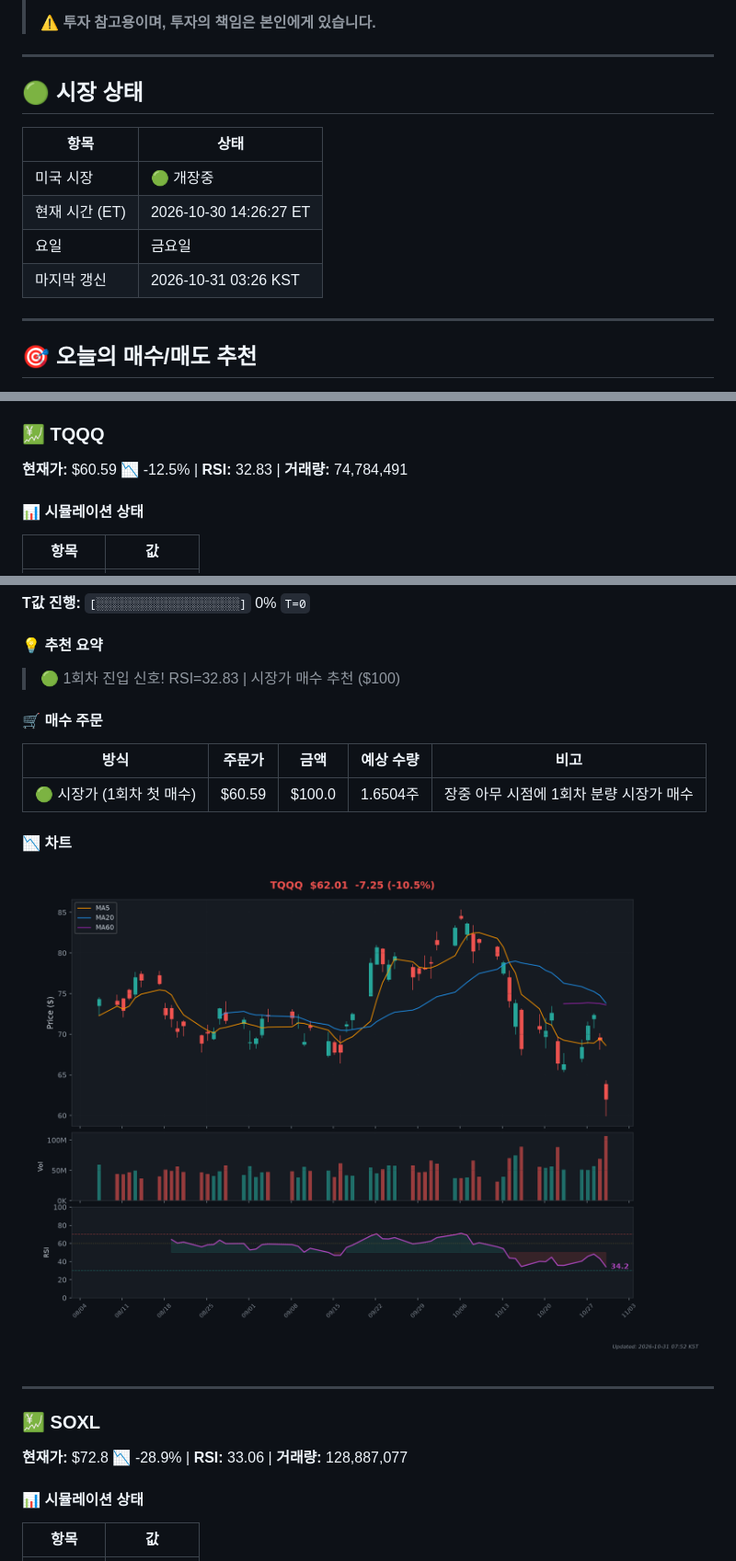
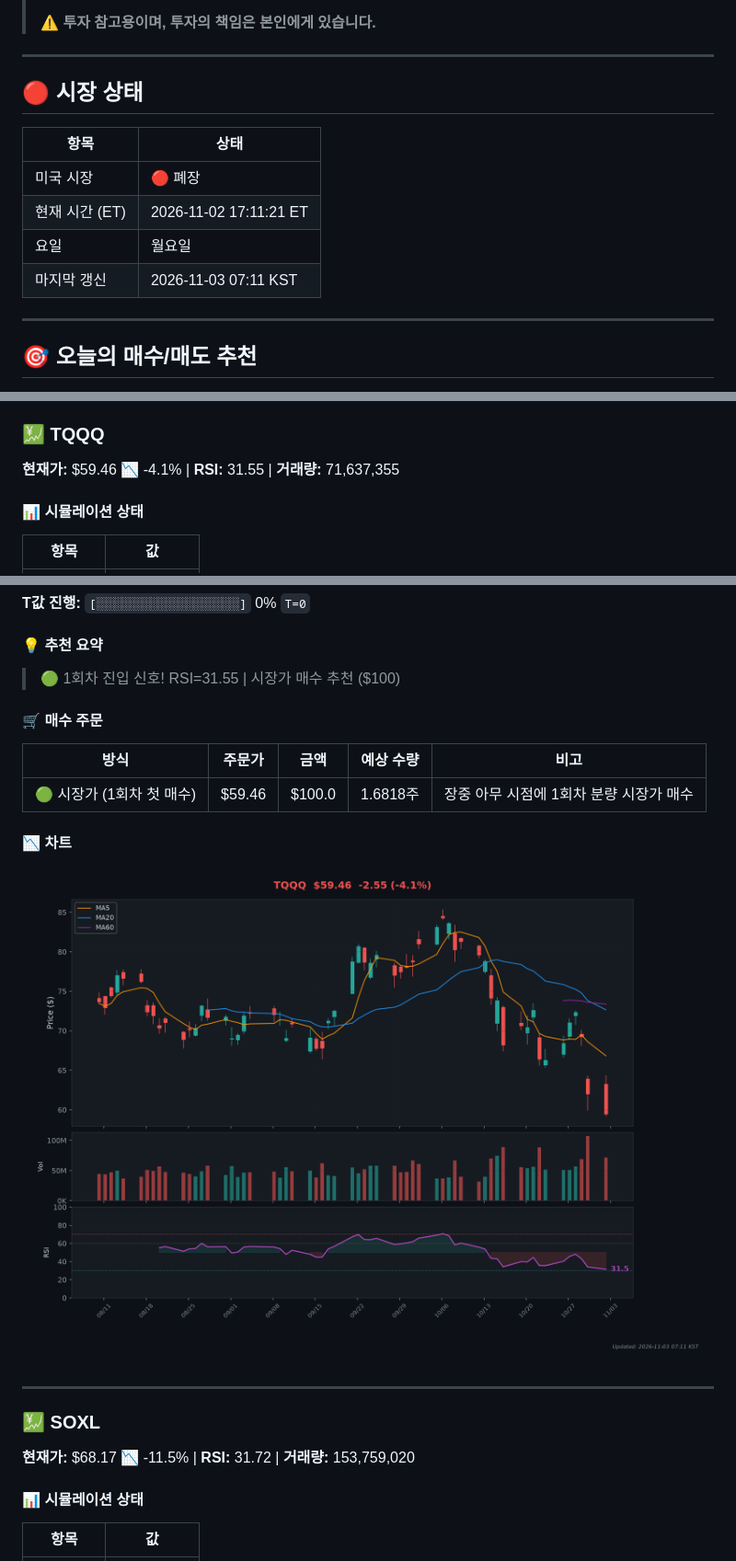
Before and after one commit to Kim-Tae-yeon/infinite-buying-v2.2, a Markdown page: README.md, 3 parts joined by grey strips. Shown at 92% size. Rendered like a GitHub page; pictures changed too: charts/chart_TQQQ.png.

Commit message:
🎯 일일 추천 리포트 2026-11-02

```diff
--- a/README.md
+++ b/README.md
@@ -10,14 +10,14 @@
 
 ---
 
-## 🟢 시장 상태
+## 🔴 시장 상태
 
 | 항목 | 상태 |
 |------|------|
-| 미국 시장 | 🟢 개장중 |
-| 현재 시간 (ET) | 2026-10-30 14:26:27 ET |
-| 요일 | 금요일 |
-| 마지막 갱신 | 2026-10-31 03:26 KST |
+| 미국 시장 | 🔴 폐장 |
+| 현재 시간 (ET) | 2026-11-02 17:11:21 ET |
+| 요일 | 월요일 |
+| 마지막 갱신 | 2026-11-03 07:11 KST |
 
 ---
 
@@ -27,7 +27,7 @@
 
 ### 💹 TQQQ
 
-**현재가:** $60.59 📉 -12.5% | **RSI:** 32.83 | **거래량:** 74,784,491
+**현재가:** $59.46 📉 -4.1% | **RSI:** 31.55 | **거래량:** 71,637,355
 
 #### 📊 시뮬레이션 상태
 
@@ -44,13 +44,13 @@
 
 #### 💡 추천 요약
 
-> 🟢 1회차 진입 신호! RSI=32.83 | 시장가 매수 추천 ($100)
+> 🟢 1회차 진입 신호! RSI=31.55 | 시장가 매수 추천 ($100)
 
 #### 🛒 매수 주문
 
 | 방식 | 주문가 | 금액 | 예상 수량 | 비고 |
 |------|--------|------|-----------|------|
-| 🟢 시장가 (1회차 첫 매수) | $60.59 | $100.0 | 1.6504주 | 장중 아무 시점에 1회차 분량 시장가 매수 |
+| 🟢 시장가 (1회차 첫 매수) | $59.46 | $100.0 | 1.6818주 | 장중 아무 시점에 1회차 분량 시장가 매수 |
 
 #### 📉 차트
 
@@ -60,7 +60,7 @@
 
 ### 💹 SOXL
 
-**현재가:** $72.8 📉 -28.9% | **RSI:** 33.06 | **거래량:** 128,887,077
+**현재가:** $68.17 📉 -11.5% | **RSI:** 31.72 | **거래량:** 153,759,020
 
 #### 📊 시뮬레이션 상태
 
```
Also changed, not shown: other parts of README.md (+4 -4 lines), charts/chart_SOXL.png.
